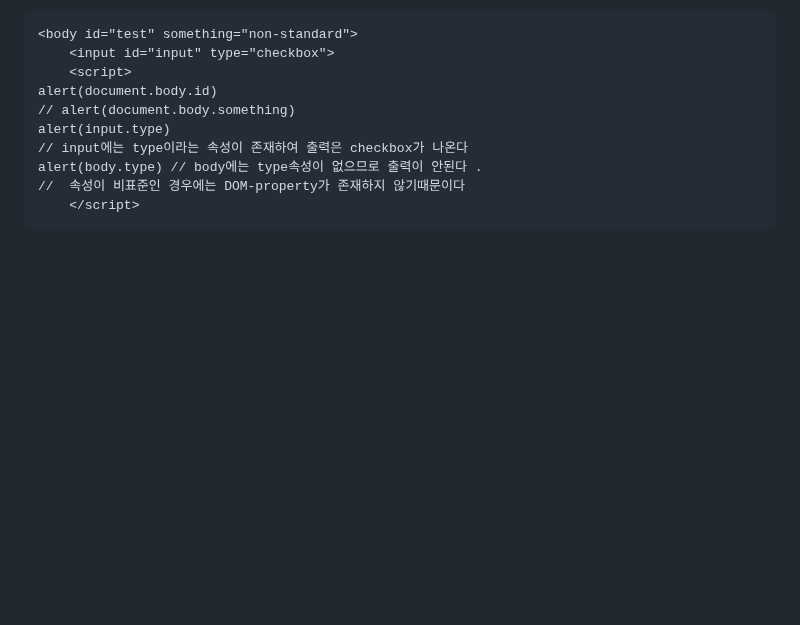
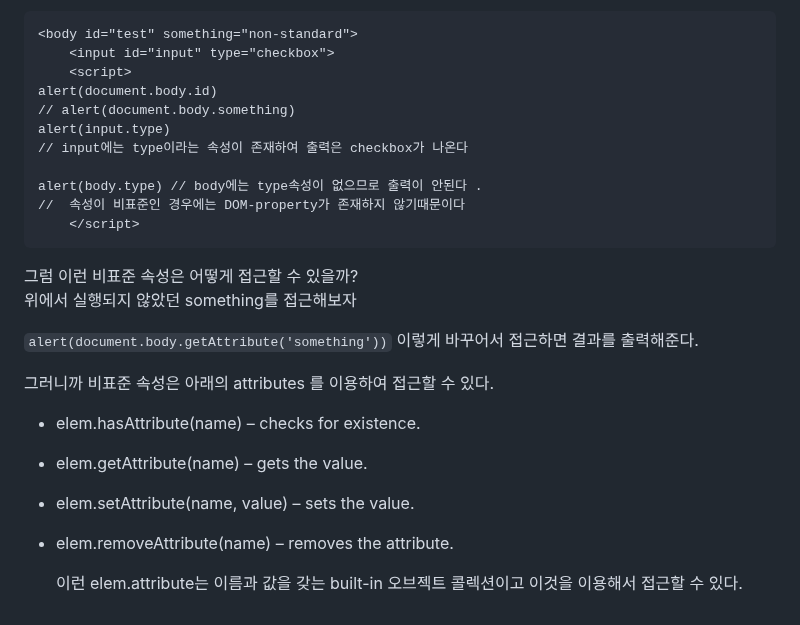
Before and after one commit to PhoebeYoon/Front_End_Lecture, a Markdown page: README.md, the part around the change. Rendered like a GitHub page; blank space fills up the shorter version.

````diff
--- a/README.md
+++ b/README.md
@@ -102,7 +102,20 @@ alert(document.body.id)
 // alert(document.body.something)
 alert(input.type)
 // input에는 type이라는 속성이 존재하여 출력은 checkbox가 나온다
+
 alert(body.type) // body에는 type속성이 없으므로 출력이 안된다 .
 //  속성이 비표준인 경우에는 DOM-property가 존재하지 않기때문이다
     </script>
 ```
+그럼 이런 비표준 속성은 어떻게 접근할 수 있을까?
+위에서 실행되지 않았던  something를 접근해보자
+
+``` alert(document.body.getAttribute('something')) ```  이렇게 바꾸어서 접근하면 결과를 출력해준다.
+
+그러니까 비표준 속성은 아래의 attributes 를 이용하여 접근할 수 있다.
+- elem.hasAttribute(name) – checks for existence.
+- elem.getAttribute(name) – gets the value.
+- elem.setAttribute(name, value) – sets the value.
+- elem.removeAttribute(name) – removes the attribute.
+
+  이런 elem.attribute는 이름과 값을 갖는 built-in 오브젝트 콜렉션이고 이것을 이용해서 접근할 수 있다.
````
